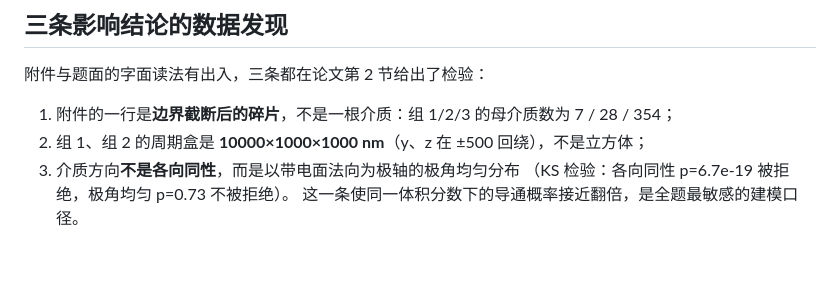
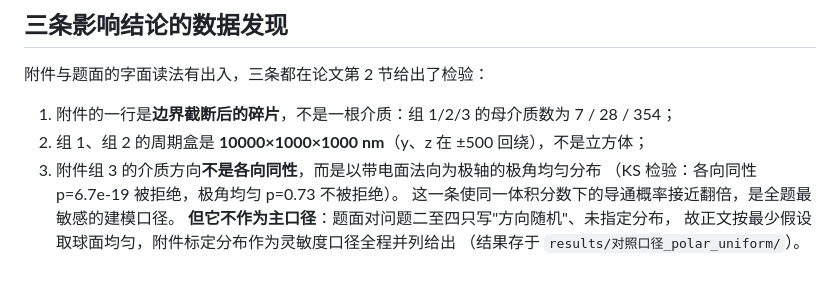
Before and after one commit to jameyoungyu/Mathematical-Modeling, a Markdown page: 2605/README.md, the part around the change. Drawn GitHub-style.

Commit message:
2605: 补记灵敏度口径归档目录，README 不再把附件分布写成主口径
results/对照口径_polar_uniform/ 里的六个结果文件此前未被任何文档引用。
第 8.2 节要引对照口径的数值，若不列出归档位置，读者无从溯源。现已补入
支撑材料文件清单。

2605/README.md 的"三条影响结论的数据发现"第 3 条原先写成方向各向异性是
"全题最敏感的建模口径"并隐含它就是主口径。按当前口径改为：该发现属实且仍是
最敏感的一条，但题面对问题二至四只写"方向随机"、未指定分布，故正文按最少假设
取球面均匀为主口径，附件标定分布作为灵敏度口径全程并列，结果存于上述归档目录。

Co-Authored-By: Claude Opus 5 <noreply@anthropic.com>
Claude-Session: https://claude.ai/code/session_014v9z1DMSBfEDMdvXYphqQg

```diff
--- a/2605/README.md
+++ b/2605/README.md
@@ -62,6 +62,9 @@ texlive-xetex / texlive-lang-chinese（字体用 texlive 自带的 Fandol 开源
 
 1. 附件的一行是**边界截断后的碎片**，不是一根介质：组 1/2/3 的母介质数为 7 / 28 / 354；
 2. 组 1、组 2 的周期盒是 **10000×1000×1000 nm**（y、z 在 ±500 回绕），不是立方体；
-3. 介质方向**不是各向同性**，而是以带电面法向为极轴的极角均匀分布
+3. 附件组 3 的介质方向**不是各向同性**，而是以带电面法向为极轴的极角均匀分布
    （KS 检验：各向同性 p=6.7e-19 被拒绝，极角均匀 p=0.73 不被拒绝）。
    这一条使同一体积分数下的导通概率接近翻倍，是全题最敏感的建模口径。
+   **但它不作为主口径**：题面对问题二至四只写"方向随机"、未指定分布，
+   故正文按最少假设取球面均匀，附件标定分布作为灵敏度口径全程并列给出
+   （结果存于 `results/对照口径_polar_uniform/`）。
```
Also changed, not shown: 2605/04_最终论文与代码交付包/支撑材料文件清单.md (+1 -0 lines).
